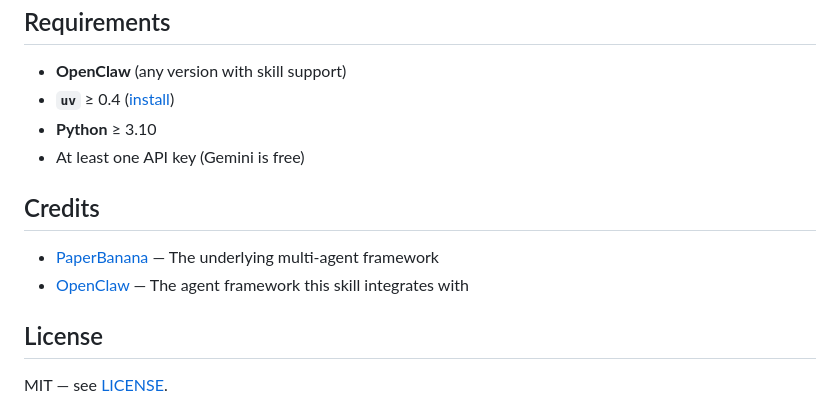
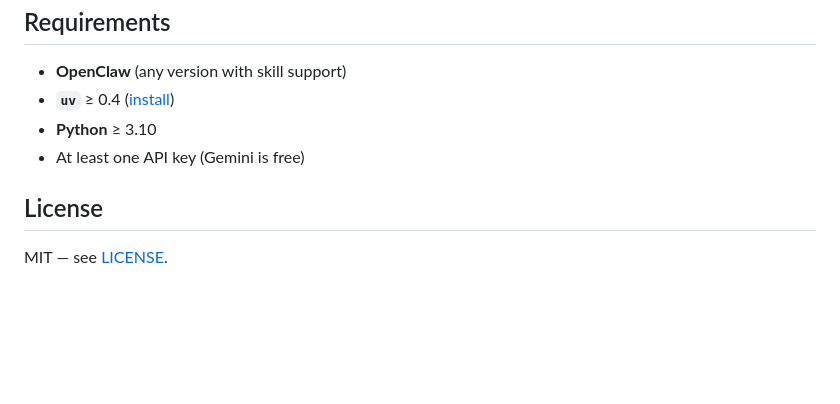
Before and after one commit to GoatInAHat/openclaw-paperbanana, a Markdown page: README.md, the part around the change. Drawn GitHub-style; blank space fills up the shorter version.

```diff
--- a/README.md
+++ b/README.md
@@ -223,11 +223,6 @@ paperbanana/
 - **Python** ≥ 3.10
 - At least one API key (Gemini is free)
 
-## Credits
-
-- [PaperBanana](https://github.com/llmsresearch/paperbanana) — The underlying multi-agent framework
-- [OpenClaw](https://github.com/openclaw/openclaw) — The agent framework this skill integrates with
-
 ## License
 
 MIT — see [LICENSE](LICENSE).
```
